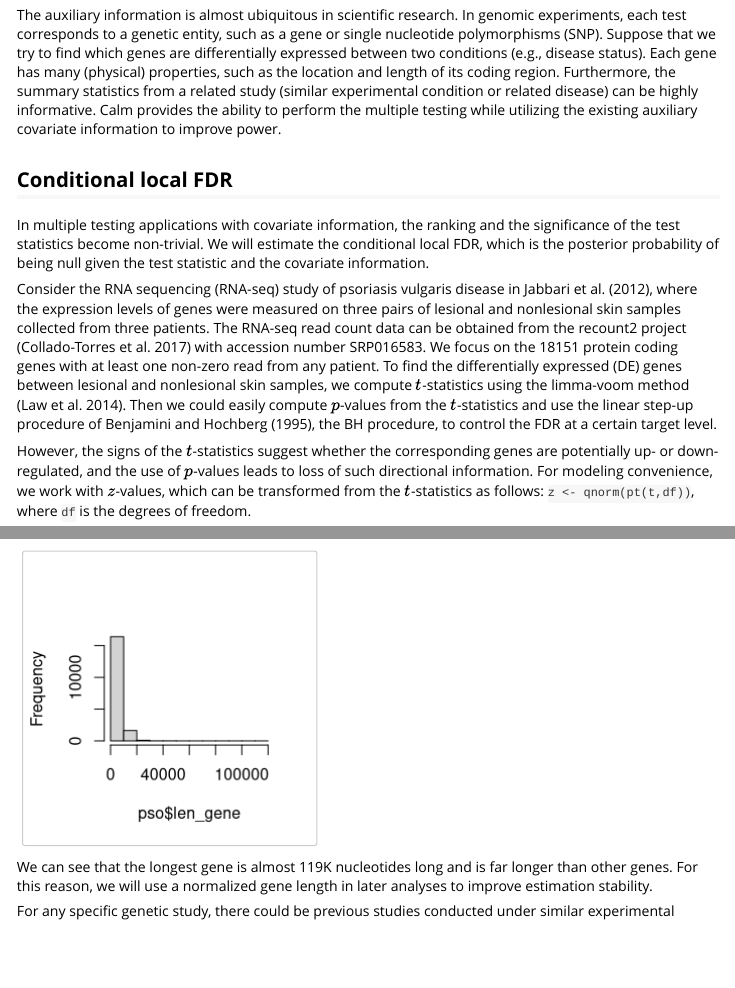
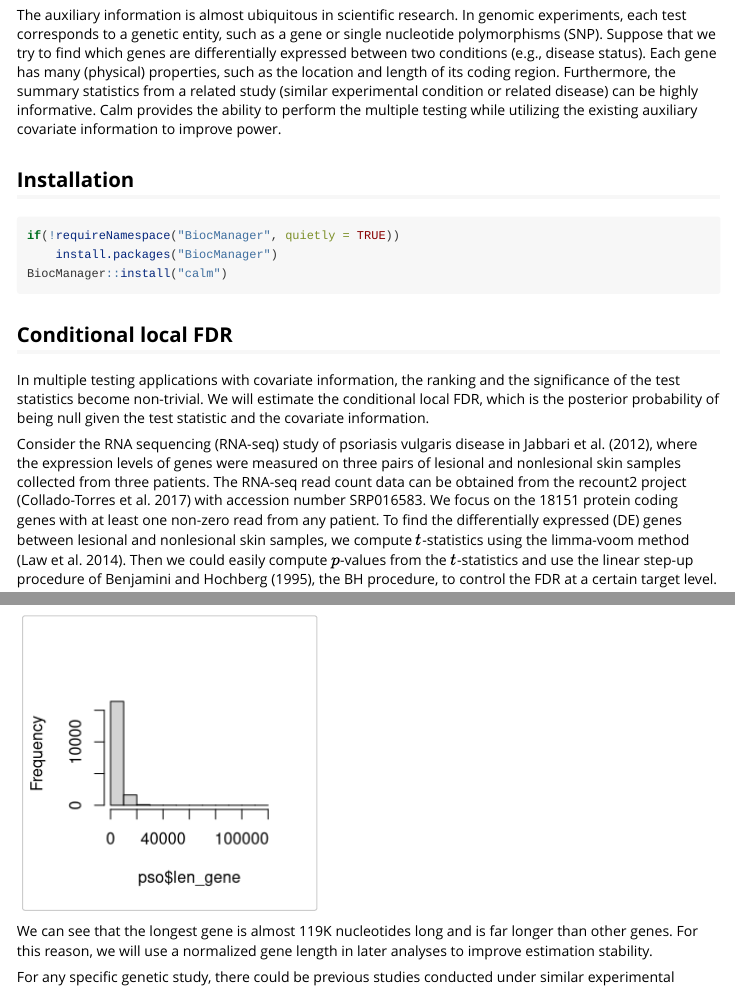
Before and after one commit to bioc/calm, an R Markdown document (vignettes/calm_intro.Rmd): the page in a window 1100 px wide, from 300 px down, and a second part further down, joined at a grey line. Rendered offline with R 4.5, knitr and Pandoc, with nearby package versions; some code elsewhere in the file could not run offline.

Commit message:
add installation section

````diff
--- a/vignettes/calm_intro.Rmd
+++ b/vignettes/calm_intro.Rmd
@@ -36,6 +36,13 @@ testing while utilizing the existing auxiliary covariate information to
 improve power.
 
 
+## Installation
+
+```{r, eval=FALSE}
+if(!requireNamespace("BiocManager", quietly = TRUE))
+    install.packages("BiocManager")
+BiocManager::install("calm")
+```
 
 ## Conditional local FDR
 
````
